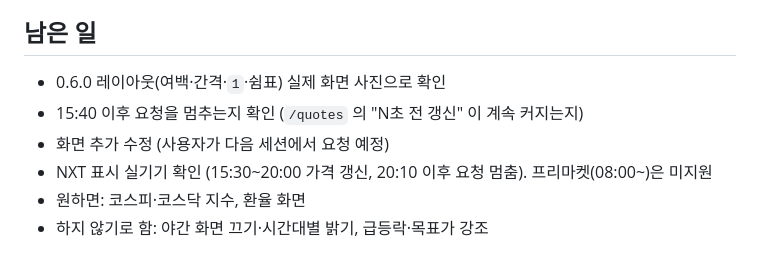
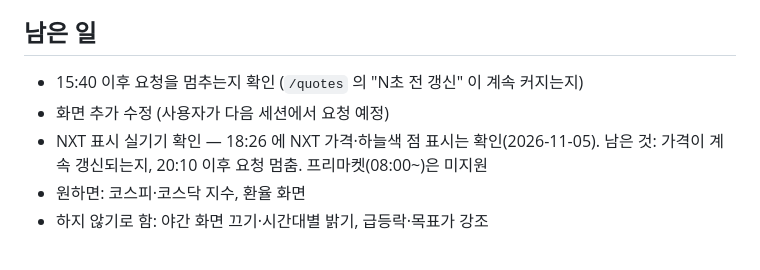
Before and after one commit to heyzzung/geekmagic-krx-ticker, a Markdown page: CLAUDE.md, the part around the change. GitHub-like rendering.

```diff
--- a/CLAUDE.md
+++ b/CLAUDE.md
@@ -65,9 +65,8 @@
 - 펌웨어 약 665KB (폰트 약 218KB 포함 — 글자마다 위아래 빈 줄·오른쪽 빈칸을 잘라 저장), OTA 한도 약 1019KB
 
 ## 남은 일
-- 0.6.0 레이아웃(여백·간격·`1`·쉼표) 실제 화면 사진으로 확인
 - 15:40 이후 요청을 멈추는지 확인 (`/quotes` 의 "N초 전 갱신" 이 계속 커지는지)
 - 화면 추가 수정 (사용자가 다음 세션에서 요청 예정)
-- NXT 표시 실기기 확인 (15:30~20:00 가격 갱신, 20:10 이후 요청 멈춤). 프리마켓(08:00~)은 미지원
+- NXT 표시 실기기 확인 — 18:26 에 NXT 가격·하늘색 점 표시는 확인(2026-11-05). 남은 것: 가격이 계속 갱신되는지, 20:10 이후 요청 멈춤. 프리마켓(08:00~)은 미지원
 - 원하면: 코스피·코스닥 지수, 환율 화면
 - 하지 않기로 함: 야간 화면 끄기·시간대별 밝기, 급등락·목표가 강조
```
Also changed, not shown: README.md (+2 -0 lines), docs/device.jpg (added).
